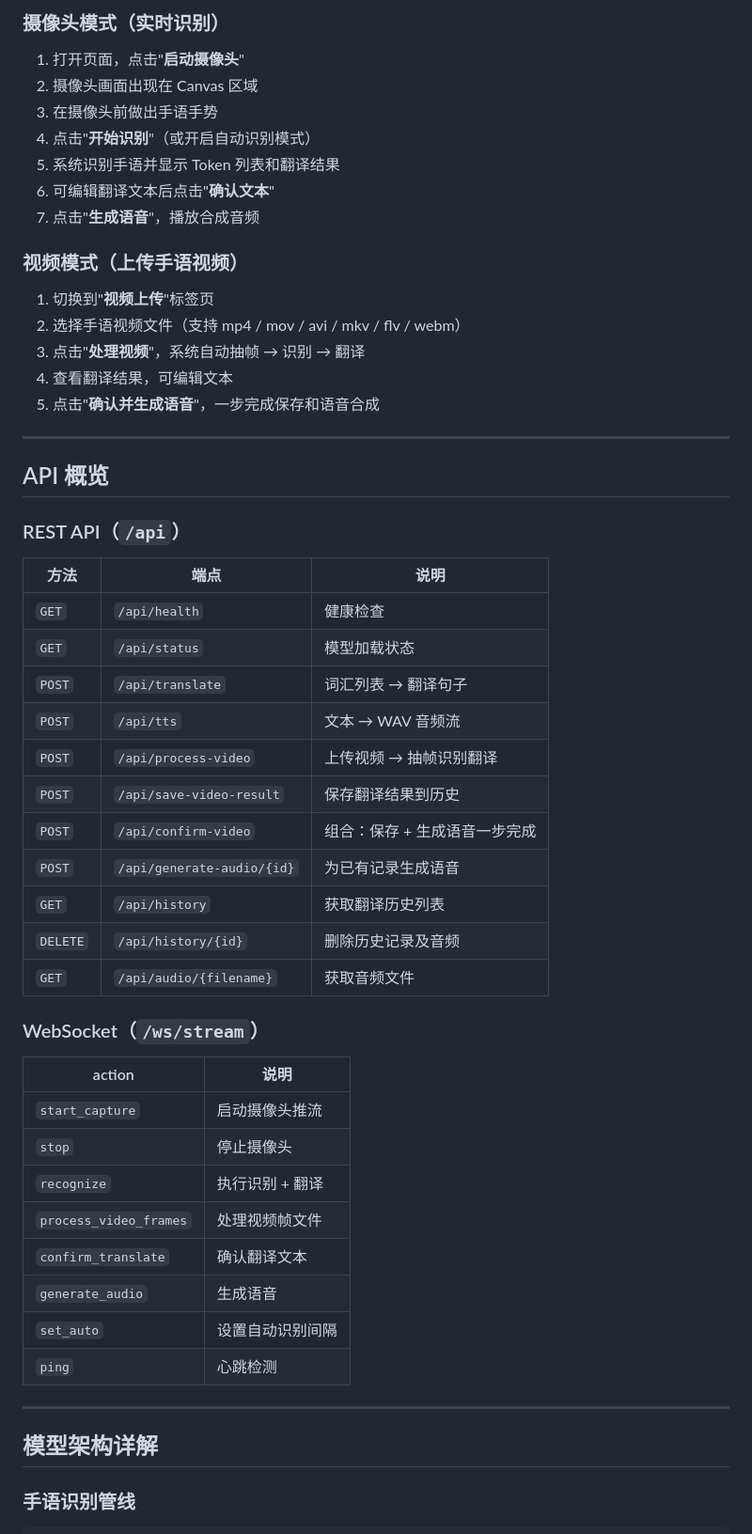
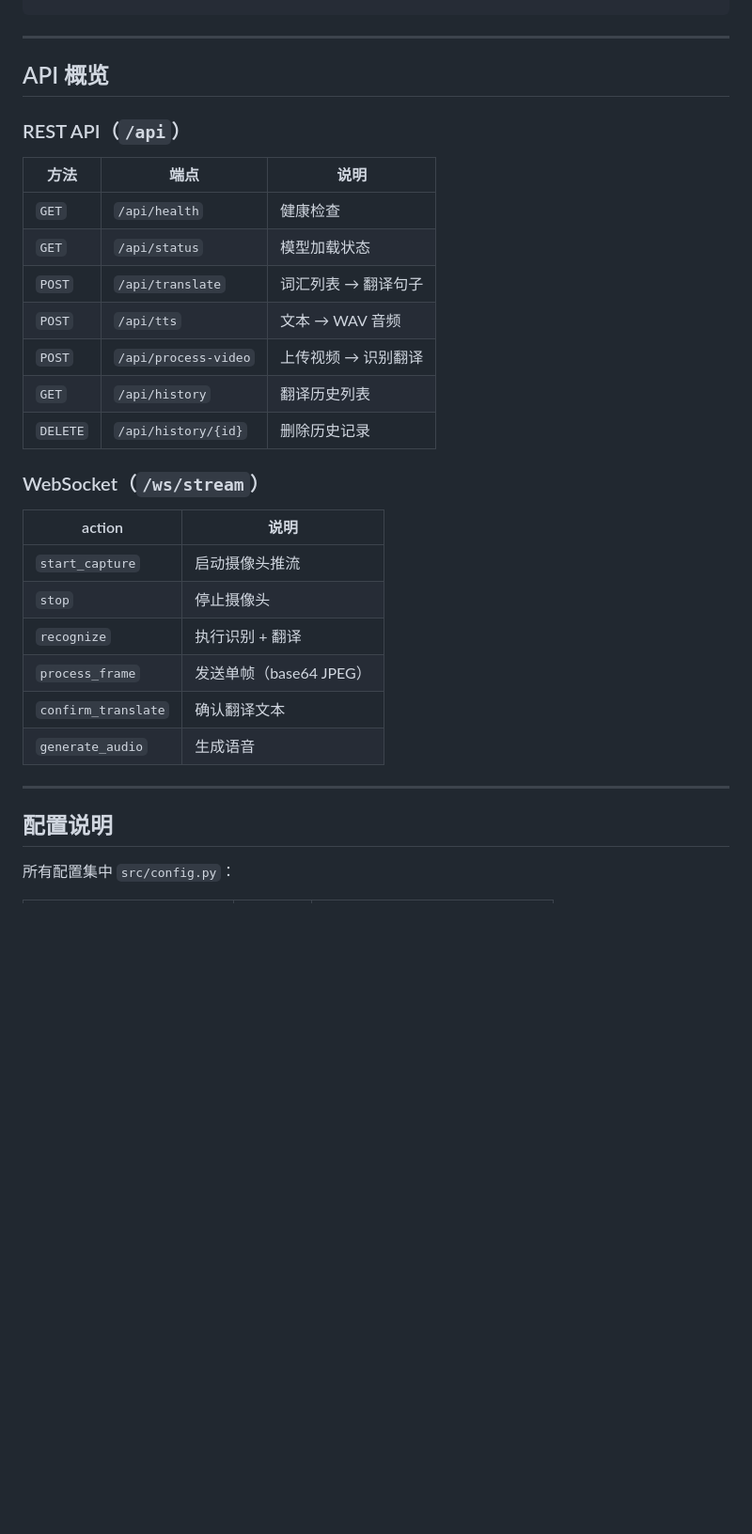
Before and after one commit to pzzzwww/Sign-Language-Translation, a Markdown page: README.md, the part around one of its changes. Shown at 94% size. Rendered like a GitHub page; blank space fills up the shorter version.

```diff
--- a/README.md
+++ b/README.md
@@ -152,20 +156,3 @@ uvicorn src.backend.main:app --host 0.0.0.0 --port 8000 --reload
-### 摄像头模式（实时识别）
-
-1. 打开页面，点击"**启动摄像头**"
-2. 摄像头画面出现在 Canvas 区域
-3. 在摄像头前做出手语手势
-4. 点击"**开始识别**"（或开启自动识别模式）
-5. 系统识别手语并显示 Token 列表和翻译结果
-6. 可编辑翻译文本后点击"**确认文本**"
-7. 点击"**生成语音**"，播放合成音频
-
-### 视频模式（上传手语视频）
-
-1. 切换到"**视频上传**"标签页
-2. 选择手语视频文件（支持 mp4 / mov / avi / mkv / flv / webm）
-3. 点击"**处理视频**"，系统自动抽帧 → 识别 → 翻译
-4. 查看翻译结果，可编辑文本
-5. 点击"**确认并生成语音**"，一步完成保存和语音合成
 
 ---
 
@@ -178,14 +165,10 @@ uvicorn src.backend.main:app --host 0.0.0.0 --port 8000 --reload
 | `GET` | `/api/health` | 健康检查 |
 | `GET` | `/api/status` | 模型加载状态 |
 | `POST` | `/api/translate` | 词汇列表 → 翻译句子 |
-| `POST` | `/api/tts` | 文本 → WAV 音频流 |
-| `POST` | `/api/process-video` | 上传视频 → 抽帧识别翻译 |
-| `POST` | `/api/save-video-result` | 保存翻译结果到历史 |
-| `POST` | `/api/confirm-video` | 组合：保存 + 生成语音一步完成 |
-| `POST` | `/api/generate-audio/{id}` | 为已有记录生成语音 |
-| `GET` | `/api/history` | 获取翻译历史列表 |
-| `DELETE` | `/api/history/{id}` | 删除历史记录及音频 |
-| `GET` | `/api/audio/{filename}` | 获取音频文件 |
+| `POST` | `/api/tts` | 文本 → WAV 音频 |
+| `POST` | `/api/process-video` | 上传视频 → 识别翻译 |
+| `GET` | `/api/history` | 翻译历史列表 |
+| `DELETE` | `/api/history/{id}` | 删除历史记录 |
 
 ### WebSocket（`/ws/stream`）
 
@@ -194,15 +177,13 @@ uvicorn src.backend.main:app --host 0.0.0.0 --port 8000 --reload
 | `start_capture` | 启动摄像头推流 |
 | `stop` | 停止摄像头 |
 | `recognize` | 执行识别 + 翻译 |
-| `process_video_frames` | 处理视频帧文件 |
+| `process_frame` | 发送单帧（base64 JPEG） |
 | `confirm_translate` | 确认翻译文本 |
 | `generate_audio` | 生成语音 |
-| `set_auto` | 设置自动识别间隔 |
-| `ping` | 心跳检测 |
 
 ---
 
-## 模型架构详解
+## 配置说明
 
-### 手语识别管线
+所有配置集中 `src/config.py`：
 
```
Also changed, not shown: other parts of README.md (+129 -142 lines).
